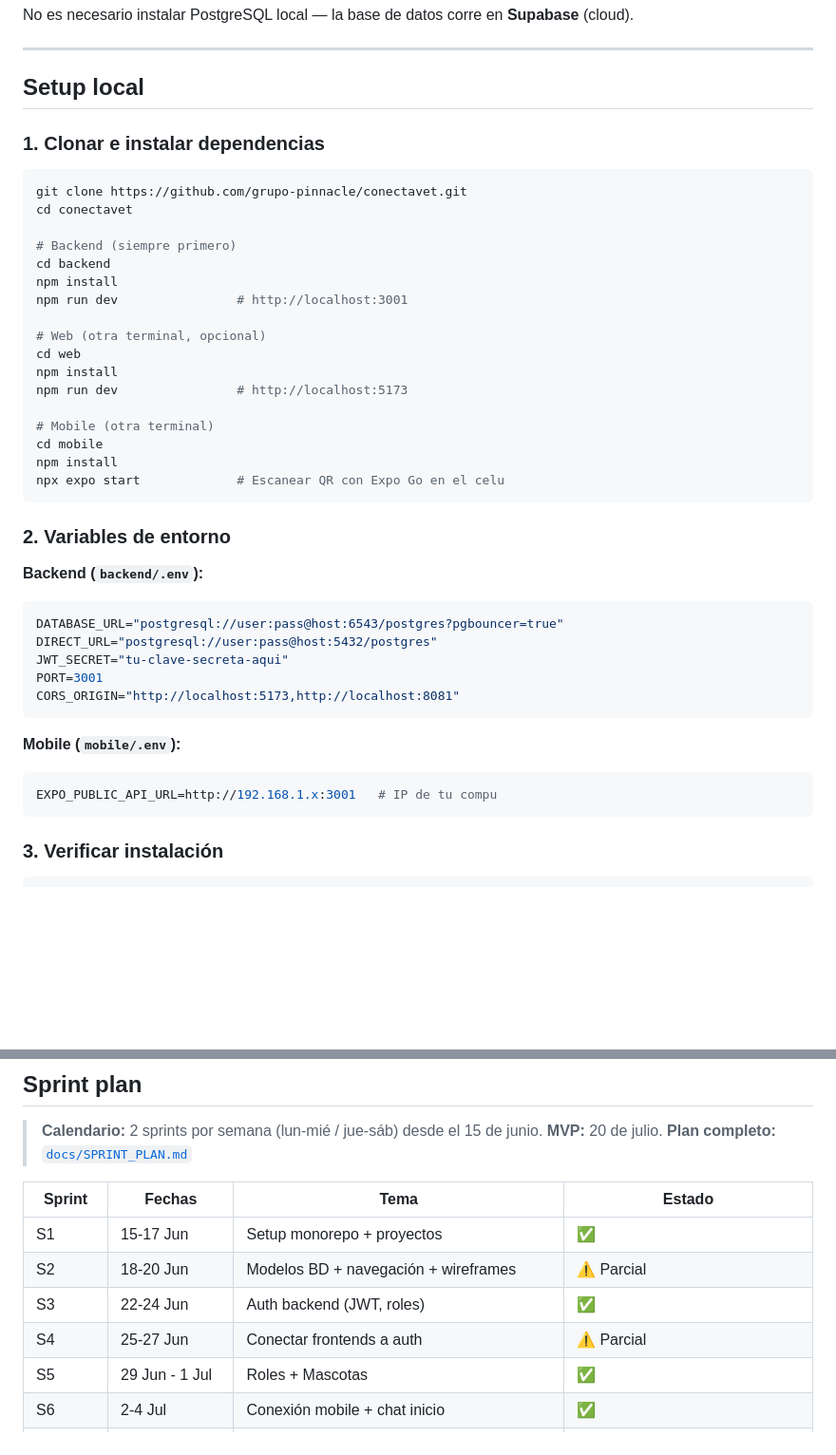
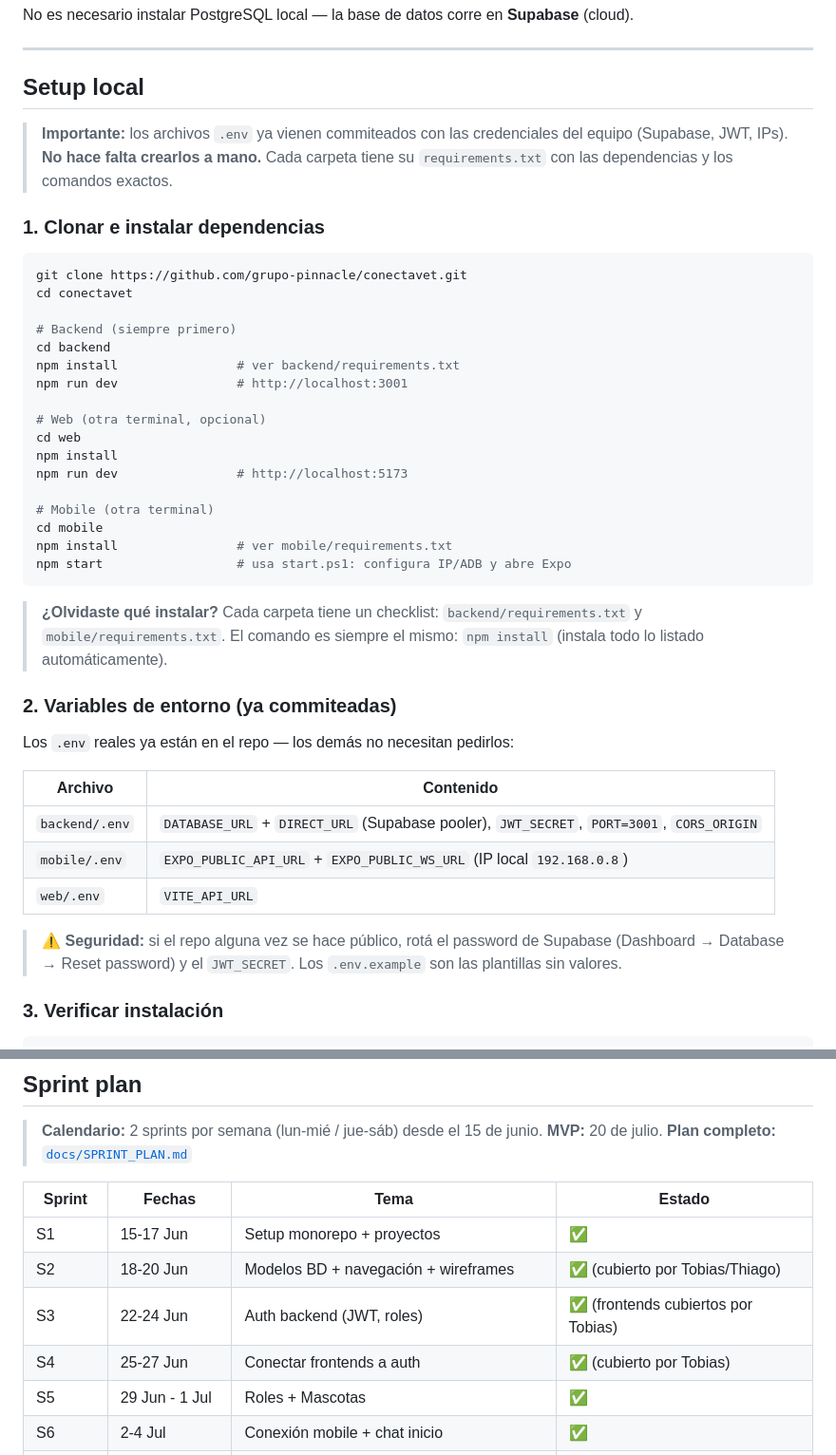
Before and after one commit to grupo-pinnacle/conectavet, a Markdown page: README.md, 2 parts joined by grey strips. Shown at 95% size. Rendered like a GitHub page; blank space fills up the shorter version.

Commit message:
docs: README — .env ya commiteados, requirements.txt por carpeta, tabla de sprints al día

````diff
--- a/README.md
+++ b/README.md
@@ -126,6 +126,8 @@ No es necesario instalar PostgreSQL local — la base de datos corre en **Supaba
 
 ## Setup local
 
+> **Importante:** los archivos `.env` ya vienen commiteados con las credenciales del equipo (Supabase, JWT, IPs). **No hace falta crearlos a mano.** Cada carpeta tiene su `requirements.txt` con las dependencias y los comandos exactos.
+
 ### 1. Clonar e instalar dependencias
 
 ```bash
@@ -134,7 +136,7 @@ cd conectavet
 
 # Backend (siempre primero)
 cd backend
-npm install
+npm install                # ver backend/requirements.txt
 npm run dev                # http://localhost:3001
 
 # Web (otra terminal, opcional)
@@ -144,25 +146,23 @@ npm run dev                # http://localhost:5173
 
 # Mobile (otra terminal)
 cd mobile
-npm install
-npx expo start             # Escanear QR con Expo Go en el celu
+npm install                # ver mobile/requirements.txt
+npm start                  # usa start.ps1: configura IP/ADB y abre Expo
 ```
 
-### 2. Variables de entorno
+> **¿Olvidaste qué instalar?** Cada carpeta tiene un checklist: `backend/requirements.txt` y `mobile/requirements.txt`. El comando es siempre el mismo: `npm install` (instala todo lo listado automáticamente).
 
-**Backend (`backend/.env`):**
-```env
-DATABASE_URL="postgresql://user:pass@host:6543/postgres?pgbouncer=true"
-DIRECT_URL="postgresql://user:pass@host:5432/postgres"
-JWT_SECRET="tu-clave-secreta-aqui"
-PORT=3001
-CORS_ORIGIN="http://localhost:5173,http://localhost:8081"
-```
+### 2. Variables de entorno (ya commiteadas)
 
-**Mobile (`mobile/.env`):**
-```env
-EXPO_PUBLIC_API_URL=http://192.168.1.x:3001   # IP de tu compu
-```
+Los `.env` reales ya están en el repo — los demás no necesitan pedirlos:
+
+| Archivo | Contenido |
+|---------|-----------|
+| `backend/.env` | `DATABASE_URL` + `DIRECT_URL` (Supabase pooler), `JWT_SECRET`, `PORT=3001`, `CORS_ORIGIN` |
+| `mobile/.env` | `EXPO_PUBLIC_API_URL` + `EXPO_PUBLIC_WS_URL` (IP local `192.168.0.8`) |
+| `web/.env` | `VITE_API_URL` |
+
+> ⚠️ **Seguridad:** si el repo alguna vez se hace público, rotá el password de Supabase (Dashboard → Database → Reset password) y el `JWT_SECRET`. Los `.env.example` son las plantillas sin valores.
 
 ### 3. Verificar instalación
 
@@ -182,9 +182,9 @@ curl http://localhost:3001/health
 | Sprint | Fechas | Tema | Estado |
 |--------|--------|------|--------|
 | S1 | 15-17 Jun | Setup monorepo + proyectos | ✅ |
-| S2 | 18-20 Jun | Modelos BD + navegación + wireframes | ⚠️ Parcial |
-| S3 | 22-24 Jun | Auth backend (JWT, roles) | ✅ |
-| S4 | 25-27 Jun | Conectar frontends a auth | ⚠️ Parcial |
+| S2 | 18-20 Jun | Modelos BD + navegación + wireframes | ✅ (cubierto por Tobias/Thiago) |
+| S3 | 22-24 Jun | Auth backend (JWT, roles) | ✅ (frontends cubiertos por Tobias) |
+| S4 | 25-27 Jun | Conectar frontends a auth | ✅ (cubierto por Tobias) |
 | S5 | 29 Jun - 1 Jul | Roles + Mascotas | ✅ |
 | S6 | 2-4 Jul | Conexión mobile + chat inicio | ✅ |
 | S7 | 6-8 Jul | Chat de texto + historial básico | ✅ |
````
